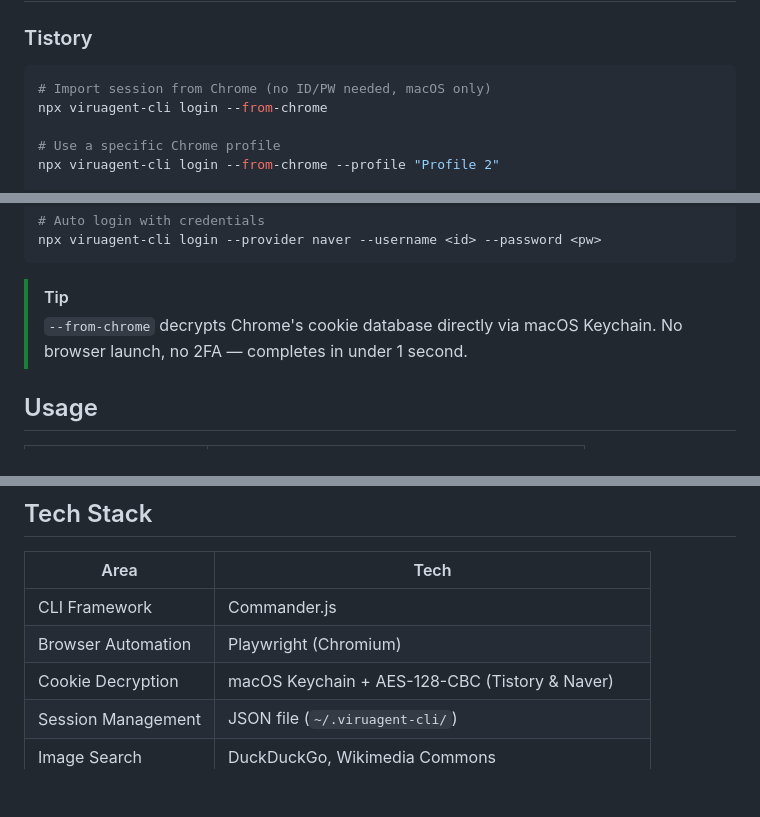
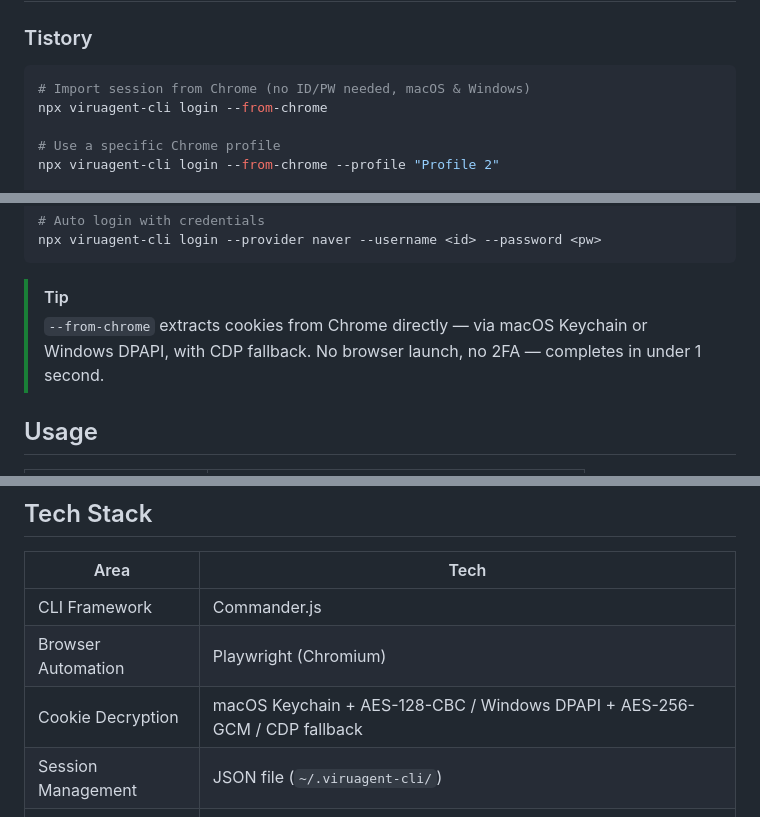
Before and after one commit to greekr4/viruagent-cli, a Markdown page: README.md, 3 parts joined by grey strips. GitHub-like rendering; blank space fills up the shorter version.

````diff
--- a/README.md
+++ b/README.md
@@ -67,7 +67,7 @@ Tell the user that viruagent-cli installation is complete.
 ### Tistory
 
 ```bash
-# Import session from Chrome (no ID/PW needed, macOS only)
+# Import session from Chrome (no ID/PW needed, macOS & Windows)
 npx viruagent-cli login --from-chrome
 
 # Use a specific Chrome profile
@@ -91,7 +91,7 @@ npx viruagent-cli login --provider naver --username <id> --password <pw>
 ```
 
 > [!TIP]
-> `--from-chrome` decrypts Chrome's cookie database directly via macOS Keychain. No browser launch, no 2FA — completes in under 1 second.
+> `--from-chrome` extracts cookies from Chrome directly — via macOS Keychain or Windows DPAPI, with CDP fallback. No browser launch, no 2FA — completes in under 1 second.
 
 ## Usage
 
@@ -125,7 +125,7 @@ Ask the agent for detailed usage or customization help.
 | --- | --- |
 | CLI Framework | Commander.js |
 | Browser Automation | Playwright (Chromium) |
-| Cookie Decryption | macOS Keychain + AES-128-CBC (Tistory & Naver) |
+| Cookie Decryption | macOS Keychain + AES-128-CBC / Windows DPAPI + AES-256-GCM / CDP fallback |
 | Session Management | JSON file (`~/.viruagent-cli/`) |
 | Image Search | DuckDuckGo, Wikimedia Commons |
 | Naver Editor | SE Editor component model + RabbitWrite API |
````
Also changed, not shown: README.ko.md (+3 -3 lines).
